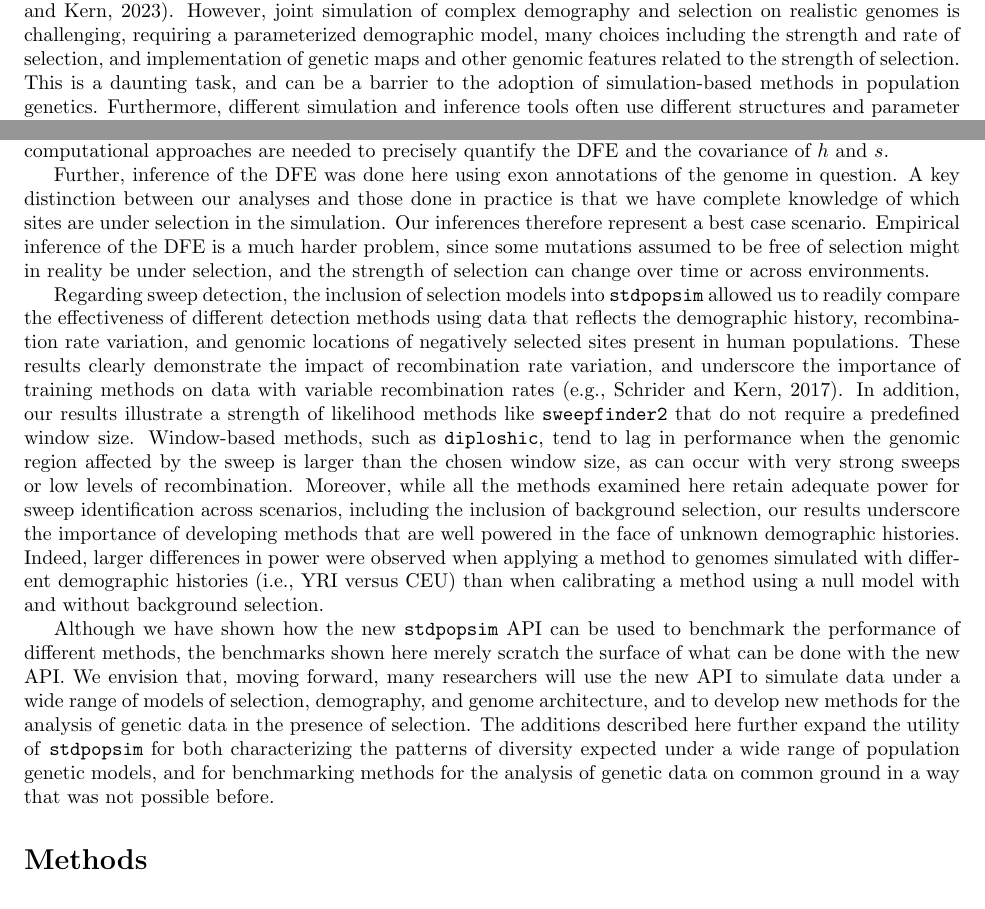
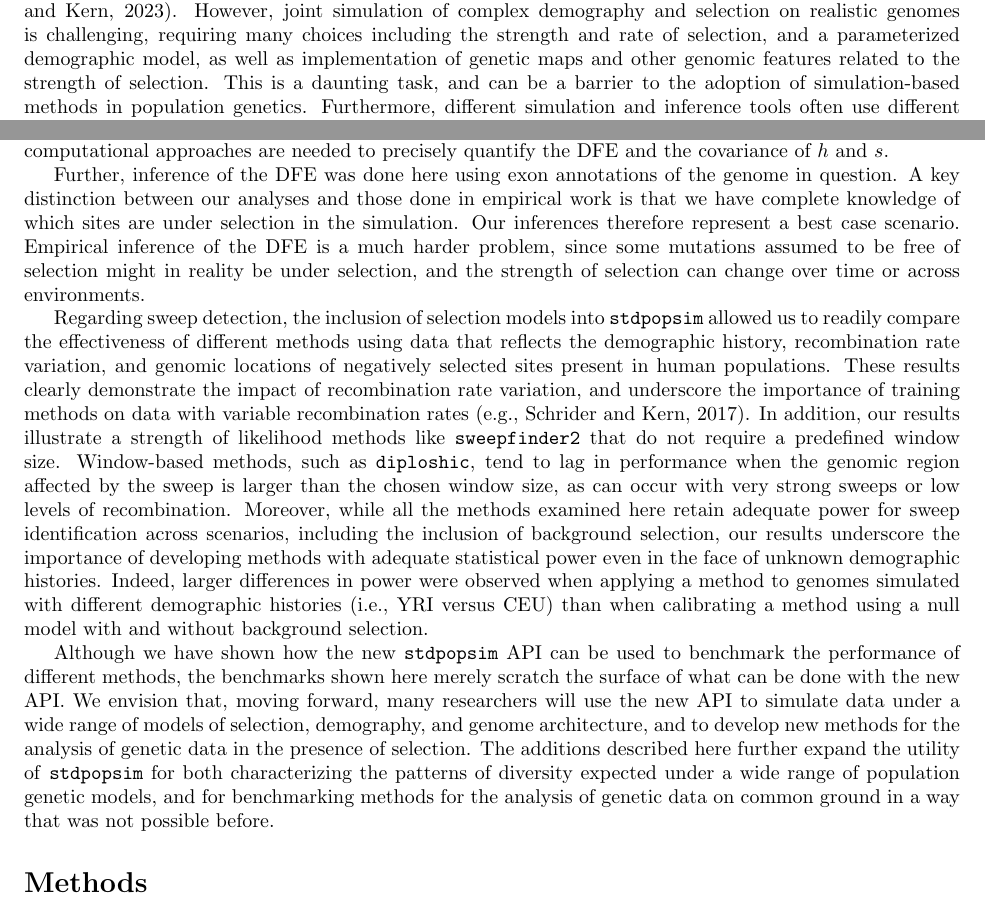
Before and after one commit to popsim-consortium/analysis2_manuscript, a LaTeX document (analysis2_manuscript.tex): two parts of pages 2 and 13 of 26, joined at a grey line, cut so that both start at the same text. Compiled offline with pdfLaTeX.

Commit message:
clean up of Ben's edits

```diff
--- a/analysis2_manuscript.tex
+++ b/analysis2_manuscript.tex
@@ -233,15 +229,12 @@
     simulation-based inference methods
     \citep[e.g.,][]{beaumont2002approximate,lin2011distinguishing,kern2018diplos,mughal2019localizing,sanchez2021deep,wang2021automatic, zhang2023maladapt, smith2023dispersenn2}.
     However, joint simulation of complex demography and selection on realistic genomes is challenging,
-    requiring a parameterized demographic model,
-    many choices including the strength and rate of selection,
-    and implementation of genetic maps and other genomic features related to the strength of selection.
-    % BCH: this reordering reads better to me since it was hard to tell whether "many choices" encompassed the parameterized demographic model or not;
-    % perhaps a different way of restructuring it would be better, if I've distorted the intended meaning, such as "many choices regarding parameters
-    % controlling selection and demography", e.g.
+    requiring many choices including the strength and rate of selection,
+    and a parameterized demographic model,
+    as well as implementation of genetic maps and other genomic features related to the strength of selection.
     This is a daunting task, and can be a barrier to
     the adoption of simulation-based methods in population genetics.
-    Furthermore, different simulation and inference tools often use different structures % BCH: considered may -> might, and then decided "often" is more accurate!
+    Furthermore, different simulation and inference tools often use different structures
     and parameter scalings for their models,
     making it difficult to directly compare across these tools and the studies that use them.
 
@@ -841,14 +822,14 @@
     More broadly, new computational approaches are needed to precisely quantify the DFE and the covariance of $h$ and $s$.
 
     Further, inference of the DFE was done here using exon annotations of the genome in question.
-    A key distinction between our analyses and those done in practice % BCH: I don't like "in practice"; "those done in empirical work"?
+    A key distinction between our analyses and those done in empirical work
     is that we have complete knowledge of which sites are under selection in the simulation.
     Our inferences therefore represent a best case scenario. Empirical inference of the DFE is a much
     harder problem, since some mutations assumed to be free of selection
     might in reality be under selection, and the strength of selection can change over time or across environments.
 
     Regarding sweep detection, the inclusion of selection models into \stdpopsim allowed us to readily compare the
-    effectiveness of different detection methods using data that reflects the demographic history, recombination rate variation,
+    effectiveness of different methods using data that reflects the demographic history, recombination rate variation,
     and genomic locations of negatively selected sites present in human populations. These results clearly demonstrate
     the impact of recombination rate variation, and underscore the importance of training methods on data with variable
     recombination rates \citep[e.g.,][]{schrider2017soft}. In addition, our results
@@ -857,7 +838,7 @@
     larger than the chosen window size, as can occur with very strong sweeps or low levels of
     recombination. Moreover, while all the methods examined here retain adequate power for sweep identification across
     scenarios, including the inclusion of background selection, our results underscore the importance of developing
-    methods that are well powered in the face of unknown demographic histories. Indeed, larger differences % BCH: not crazy about "well powered"; "with adequate statistical power even in the face of..."?
+    methods with adequate statistical power even in the face of unknown demographic histories. Indeed, larger differences
     in power were observed when applying a method to genomes simulated with different demographic histories (i.e., YRI versus CEU)
     than when calibrating a method using a null model with and without background selection.
 
@@ -869,7 +850,7 @@
     The additions described here further expand the utility of \stdpopsim for both
     characterizing the patterns of diversity expected under a wide range of population genetic
     models, and for benchmarking methods for the analysis of genetic data
-    on common ground in a way that was not possible before. % BCH: "on common ground" seems like an odd phrasing to me? "on a level playing field", perhaps?
+    on common ground in a way that was not possible before.
 
 \section*{Methods}
     \label{methods}
```
Also changed, not shown: analysis2_manuscript.tex (18 more changed lines).
